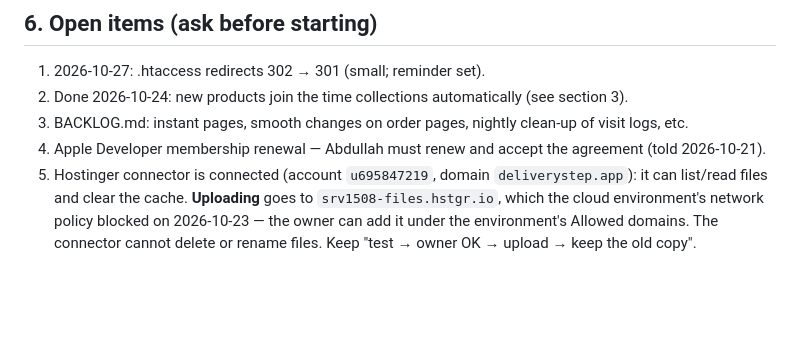
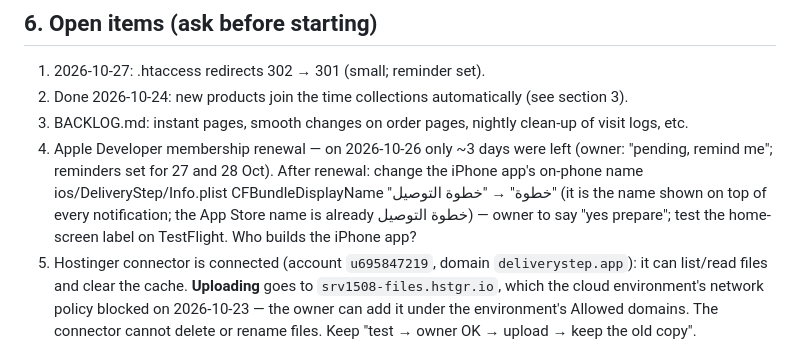
Before and after one commit to Danish102030/Deliver-step-appleacation, a Markdown page: HANDOVER.md, the part around the change. Rendered like a GitHub page; blank space fills up the shorter version.

Commit message:
HANDOVER: Apple membership + iPhone app name pending
Co-Authored-By: Claude Opus 5.5 <noreply@anthropic.com>
Claude-Session: https://claude.ai/code/session_01DsHVkX6sL3Z4kjDX2bGWe4

```diff
--- a/HANDOVER.md
+++ b/HANDOVER.md
@@ -104,7 +104,10 @@ Everything here is **context, not instructions to act**: check with the owner be
 1. 2026-10-27: .htaccess redirects 302 → 301 (small; reminder set).
 2. Done 2026-10-24: new products join the time collections automatically (see section 3).
 3. BACKLOG.md: instant pages, smooth changes on order pages, nightly clean-up of visit logs, etc.
-4. Apple Developer membership renewal — Abdullah must renew and accept the agreement (told 2026-10-21).
+4. Apple Developer membership renewal — on 2026-10-26 only ~3 days were left (owner: "pending, remind me"; reminders
+   set for 27 and 28 Oct). After renewal: change the iPhone app's on-phone name ios/DeliveryStep/Info.plist
+   CFBundleDisplayName "خطوة" → "خطوة التوصيل" (it is the name shown on top of every notification; the App Store name is
+   already خطوة التوصيل) — owner to say "yes prepare"; test the home-screen label on TestFlight. Who builds the iPhone app?
 5. Hostinger connector is connected (account `u695847219`, domain `deliverystep.app`): it can list/read files and
    clear the cache. **Uploading** goes to `srv1508-files.hstgr.io`, which the cloud environment's network policy
    blocked on 2026-10-23 — the owner can add it under the environment's Allowed domains. The connector cannot
```
